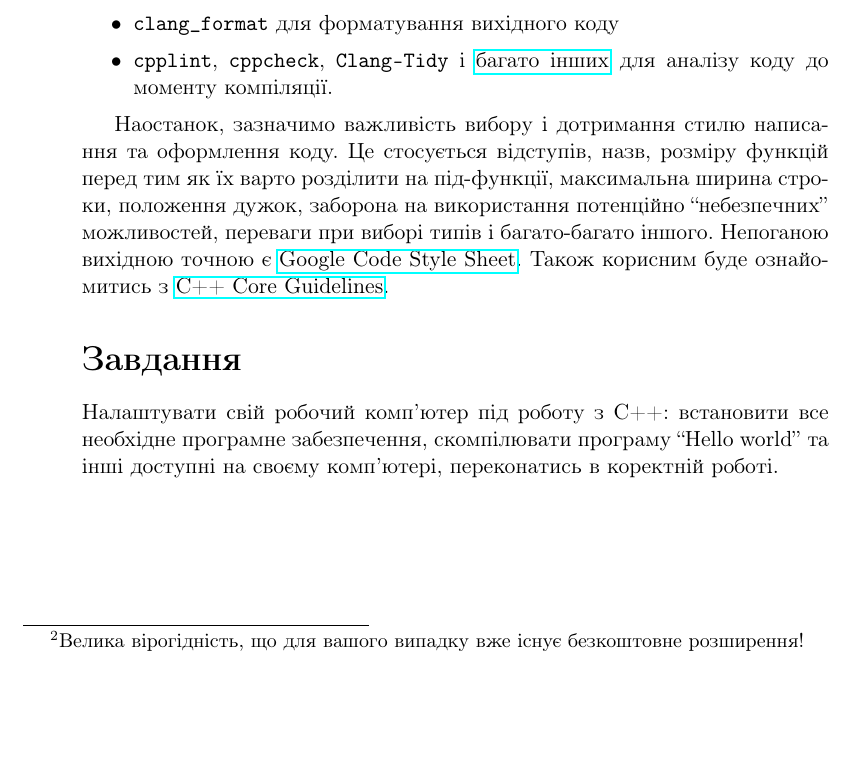
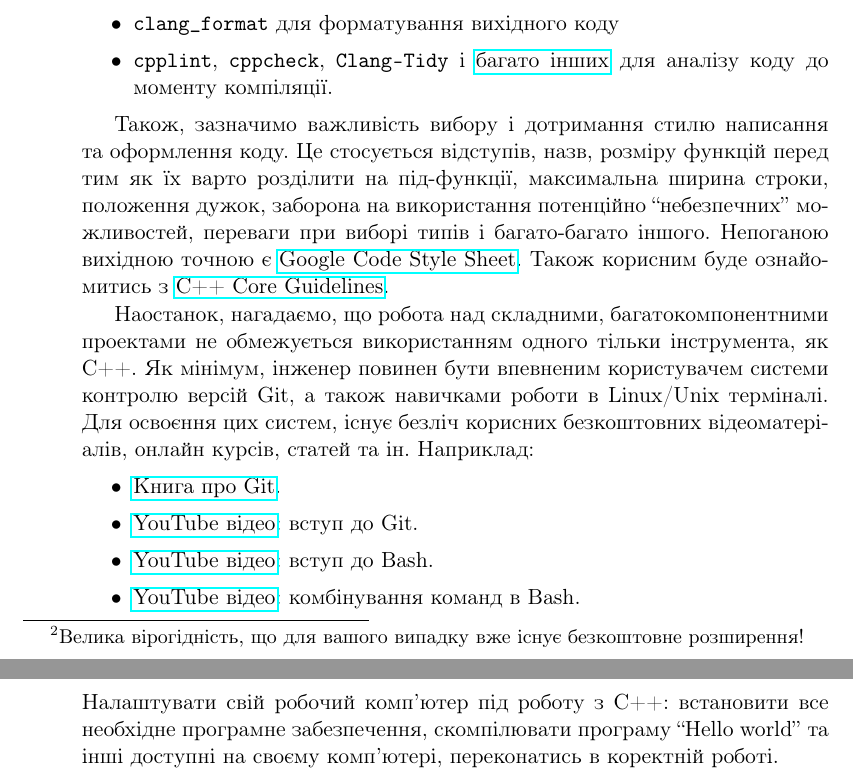
Before and after one commit to antonovch/cpp-course, a LaTeX document (Lecture1/Lecture1.tex): part of page 3 of 3 before the commit and two parts of pages 3 and 4 of 4 after it, the two joined at a grey line, cut so that both start at the same text, the shorter picture padded with empty space. Compiled offline with pdfLaTeX.

Commit message:
add git info to Lecture1

```diff
--- a/Lecture1/Lecture1.tex
+++ b/Lecture1/Lecture1.tex
@@ -60,7 +60,15 @@
 		\item \texttt{cpplint}, \texttt{cppcheck}, \texttt{Clang-Tidy} і \href{https://en.wikipedia.org/wiki/List_of_tools_for_static_code_analysis#C,_C++}{багато інших} для аналізу коду до моменту компіляції.
 	\end{itemize}
 
-	Наостанок, зазначимо важливість вибору і дотримання стилю написання та оформлення коду. Це стосується відступів, назв, розміру функцій перед тим як їх варто розділити на під-функції, максимальна ширина строки, положення дужок, заборона на використання потенційно ``небезпечних'' можливостей, переваги при виборі типів і багато-багато іншого. Непоганою вихідною точною є \href{https://google.github.io/styleguide/cppguide.html}{Google Code Style Sheet}. Також корисним буде ознайомитись з \href{https://github.com/isocpp/CppCoreGuidelines}{C++ Core Guidelines}.
+	Також, зазначимо важливість вибору і дотримання стилю написання та оформлення коду. Це стосується відступів, назв, розміру функцій перед тим як їх варто розділити на під-функції, максимальна ширина строки, положення дужок, заборона на використання потенційно ``небезпечних'' можливостей, переваги при виборі типів і багато-багато іншого. Непоганою вихідною точною є \href{https://google.github.io/styleguide/cppguide.html}{Google Code Style Sheet}. Також корисним буде ознайомитись з \href{https://github.com/isocpp/CppCoreGuidelines}{C++ Core Guidelines}.
+
+	Наостанок, нагадаємо, що робота над складними, багатокомпонентними проектами не обмежується використанням одного тільки інструмента, як C++. Як мінімум, інженер повинен бути впевненим користувачем системи контролю версій Git, а також навичками роботи в Linux/Unix терміналі. Для освоєння цих систем, існує безліч корисних безкоштовних відеоматеріалів, онлайн курсів, статей та ін. Наприклад:
+	\begin{itemize}
+		\item \href{https://git-scm.com/book/en/v2}{Книга про Git}.
+		\item \href{https://www.youtube.com/watch?v=hwP7WQkmECE}{YouTube відео}: вступ до Git.
+		\item \href{https://www.youtube.com/watch?v=oxuRxtrO2Ag}{YouTube відео}: вступ до Bash.
+		\item \href{https://www.youtube.com/watch?v=mV_8GbzwZMM}{YouTube відео}: комбінування команд в Bash.
+	\end{itemize}
 
 	\section*{Завдання}
 	\addcontentsline{toc}{section}{Завдання}
```
Also changed, not shown: Lecture1/Lecture1.pdf.
